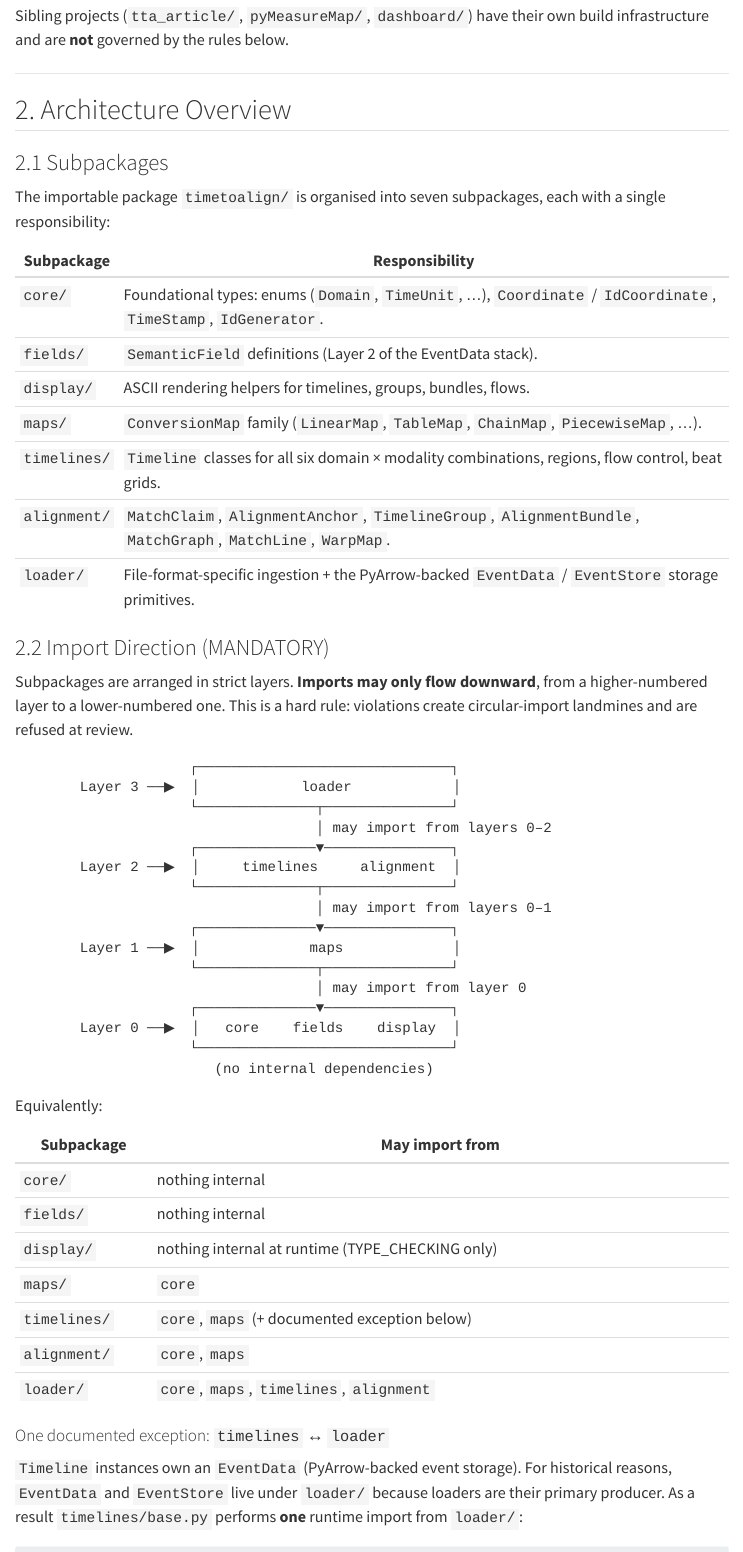
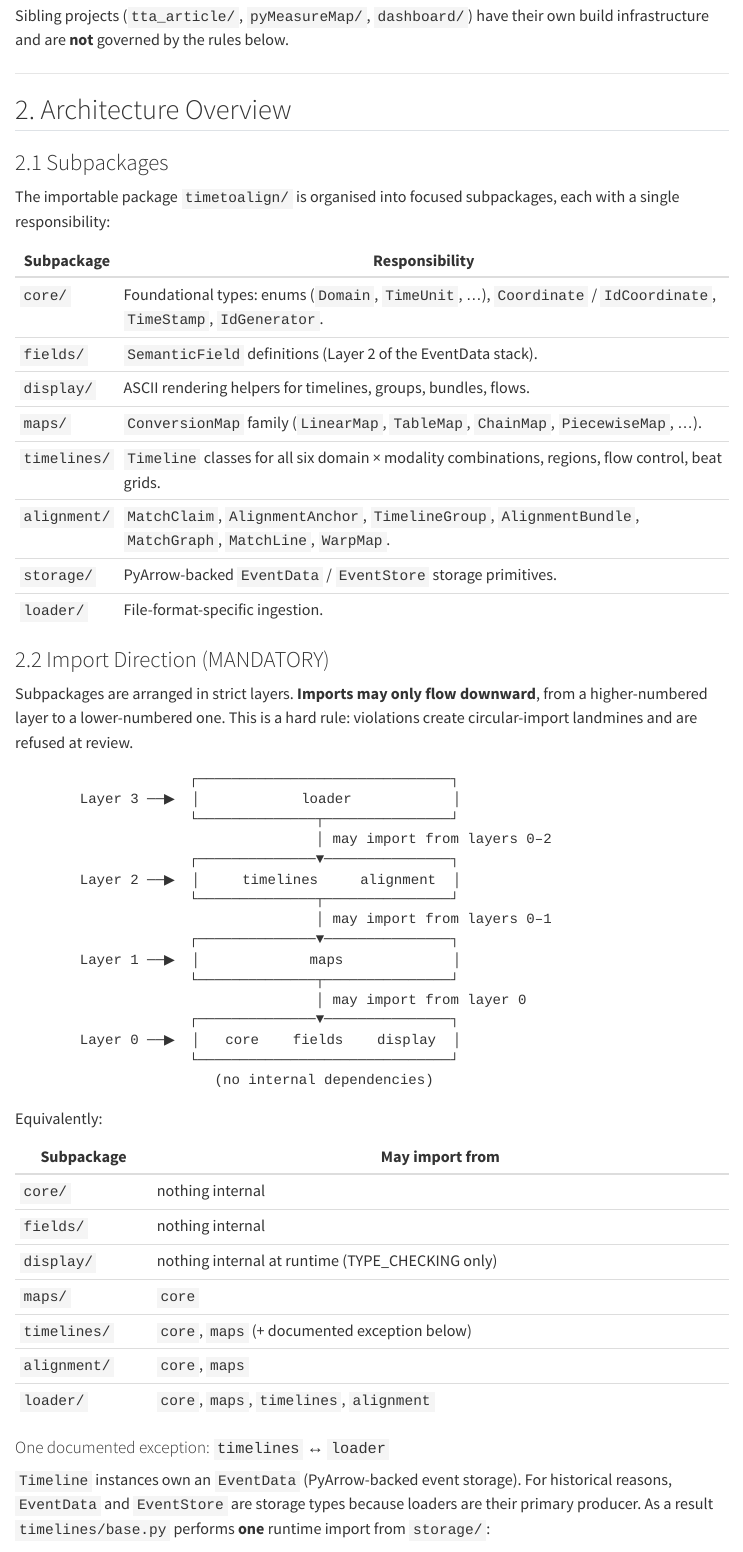
Before and after one commit to TimeToAlign/timetoalign, a Quarto document (docs/page/contributing.qmd): the page in a window 1100 px wide, from 810 px down, and a second part further down, joined at a grey line. Rendered offline with R 4.5, knitr and Pandoc in place of Quarto, with nearby package versions; menus at the side of the page are left out; long lines of code are wrapped.

````diff
--- a/docs/page/contributing.qmd
+++ b/docs/page/contributing.qmd
@@ -46,7 +46,7 @@
 
 ### 2.1 Subpackages
 
-The importable package `timetoalign/` is organised into seven subpackages,
+The importable package `timetoalign/` is organised into focused subpackages,
 each with a single responsibility:
 
 | Subpackage    | Responsibility                                                                                    |
@@ -57,7 +57,8 @@
 | `maps/`       | `ConversionMap` family (`LinearMap`, `TableMap`, `ChainMap`, `PiecewiseMap`, …).                  |
 | `timelines/`  | `Timeline` classes for all six domain × modality combinations, regions, flow control, beat grids. |
 | `alignment/`  | `MatchClaim`, `AlignmentAnchor`, `TimelineGroup`, `AlignmentBundle`, `MatchGraph`, `MatchLine`, `WarpMap`. |
-| `loader/`     | File-format-specific ingestion + the PyArrow-backed `EventData` / `EventStore` storage primitives. |
+| `storage/`    | PyArrow-backed `EventData` / `EventStore` storage primitives. |
+| `loader/`     | File-format-specific ingestion. |
 
 ### 2.2 Import Direction (MANDATORY)
 
@@ -99,12 +100,12 @@
 #### One documented exception: `timelines` ↔ `loader`
 
 `Timeline` instances own an `EventData` (PyArrow-backed event storage). For
-historical reasons, `EventData` and `EventStore` live under `loader/` because
+historical reasons, `EventData` and `EventStore` are storage types because
 loaders are their primary producer. As a result `timelines/base.py` performs
-**one** runtime import from `loader/`:
+**one** runtime import from `storage/`:
 
 ```python
-from timetoalign.loader import EventData
+from timetoalign.storage import EventData
 ```
 
 All other `timelines → loader` references are deferred (function-local) or
````
Also changed, not shown: docs/page/glossary.qmd (+3 -2 lines), docs/howto-notebooks/how01_brazilian_flows.py, docs/howto-notebooks/how01_flow_control.py, docs/howto-notebooks/how01_loading_data.py, docs/howto-notebooks/how01_tabular_loaders.py, docs/howto-notebooks/how02_supra_piano_roll.py, docs/howto-notebooks/how03_beethoven_multimodal.py, docs/howto-notebooks/how03_create_note_alignment.py, docs/howto-notebooks/how03_loading_vienna_corpus.py, docs/howto-notebooks/how03_performance_precision.py, docs/howto-notebooks/how04_load_anything.py, docs/tuto-notebooks/tut00_quickstart.py, docs/tuto-notebooks/tut03_alignment_bundles.py, docs/tuto-notebooks/tut05_datafields_and_eventdata.py, 2 more files.
